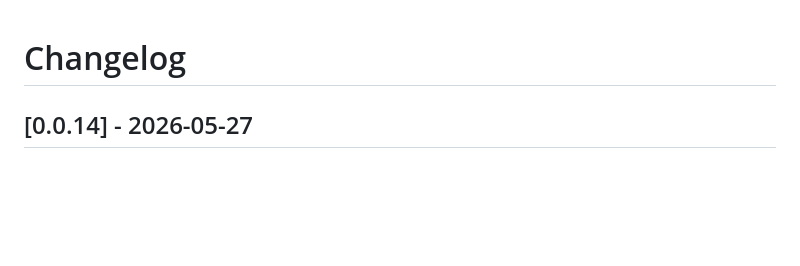
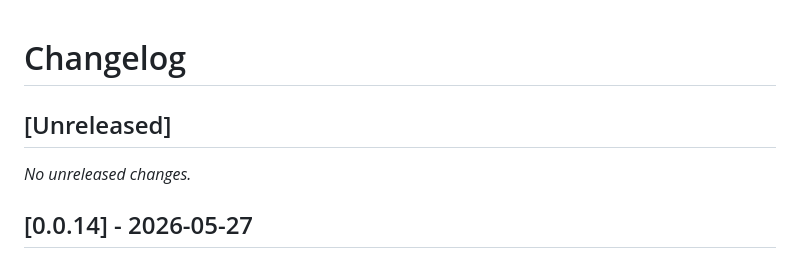
Before and after one commit to kcosr/acl-proxy, a Markdown page: CHANGELOG.md, the part around the change. Drawn GitHub-style; blank space fills up the shorter version.

Commit message:
Prepare for next release

```diff
--- a/CHANGELOG.md
+++ b/CHANGELOG.md
@@ -1,4 +1,8 @@
 # Changelog
+
+## [Unreleased]
+
+_No unreleased changes._
 
 ## [0.0.14] - 2026-05-27
 
```
